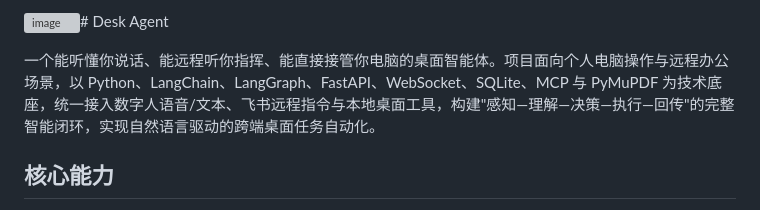
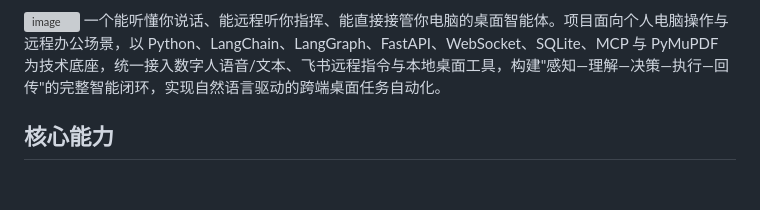
Before and after one commit to XiaoliAI/desk_agent, a Markdown page: README.md, the part around the change. Rendered like a GitHub page; blank space fills up the shorter version; grey boxes are pictures that could not be loaded.

```diff
--- a/README.md
+++ b/README.md
@@ -1,5 +1,4 @@
-<img width="1902" height="905" alt="image" src="https://github.com/user-attachments/assets/e5254e8d-19b0-4d14-b1de-33b8a18b6828" /># Desk Agent
-
+<img width="1902" height="905" alt="image" src="https://github.com/user-attachments/assets/e5254e8d-19b0-4d14-b1de-33b8a18b6828" />
 一个能听懂你说话、能远程听你指挥、能直接接管你电脑的桌面智能体。项目面向个人电脑操作与远程办公场景，以 Python、LangChain、LangGraph、FastAPI、WebSocket、SQLite、MCP 与 PyMuPDF 为技术底座，统一接入数字人语音/文本、飞书远程指令与本地桌面工具，构建"感知—理解—决策—执行—回传"的完整智能闭环，实现自然语言驱动的跨端桌面任务自动化。
 
 
```
